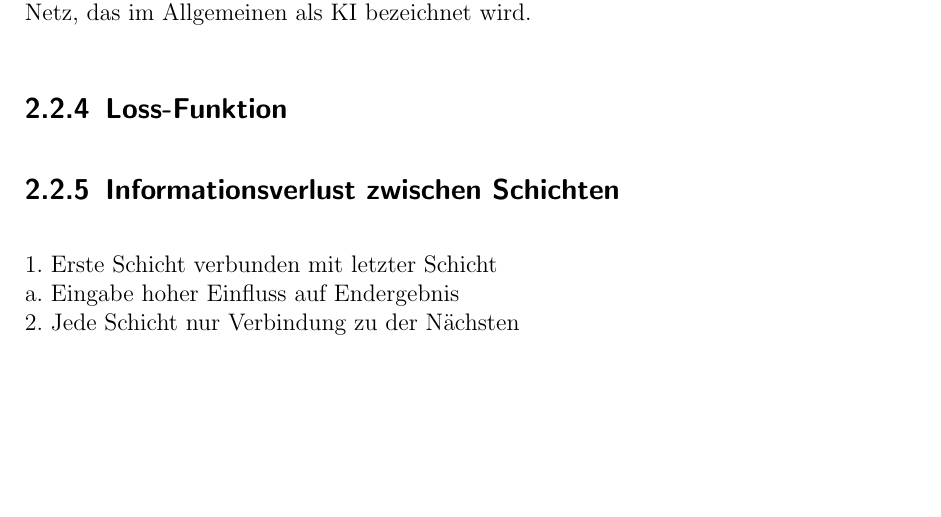
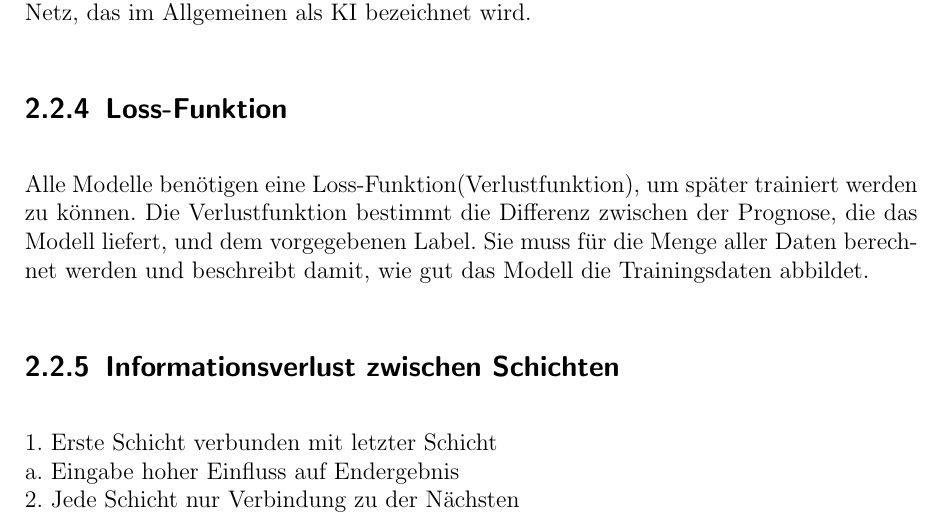
Before and after one commit to Moedav/ki-bias-seminararbeit, a LaTeX thesis (thesis.tex): part of page 11 of 30, cut so that both start at the same text, the shorter picture padded with empty space. Compiled offline with pdfLaTeX.

Commit message:
Loss Funktion kurz beschrieben

```diff
--- a/thesis.tex
+++ b/thesis.tex
@@ -306,8 +306,14 @@ Neuronale Netze sind für Menschen ab einer gewissen Größe nicht mehr nachvoll
 Um eine Aufgabe, wie 'Gesicht in Bild erkennen', zu trainieren, wird nicht nur ein Netz mit Zufallswerten und Verbindungen generiert sondern tausende. Alle werden mit den gleichen Testdaten geprüft und für jedes Netz ein Mittelwert über die Korrektheit der Antworten erstellt. Da alle Netze Initial mit Zufallswerten belegt sind, haben die meisten Netze eine Erfolgsrate von ca. 50 Prozent. Die Netze mit den höchsten Erfolgsraten, mit beispielsweise mehr als 60 Prozent, werden behalten, der Rest wird verworfen. Die erfolgreichsten Netze werden mehrfach kopiert und bei jedem Kopiervorgang individuell leicht verändert und erneut getestet. Die Besten werden wieder genommen und leicht modifiziert kopiert und schlechteren verworfen.
 \\\\
 Nach einer gewissen Anzahl an Iterationen entscheidet das Netz nicht mehr willkürlich, sondern scheint intelligent die Aufgabe zu lösen. Dieser Iterationsschritt kann unendlich oft laufen, jedoch empfiehl es sich, je nach Anwendungsfall, ab einer gewissen Erfolgsrate das Training zu beenden oder neue Trainings- und Testdaten zu verwenden. Als Ergebnis des Prozesses erhält man durch Deep Learning ein trainiertes künstliches neuronales Netz, das im Allgemeinen als KI bezeichnet wird.
+
 \subsection{Loss-Funktion}
+\label{section:lossFunction}
+
+Alle Modelle benötigen eine Loss-Funktion(Verlustfunktion), um später trainiert werden zu können. Die Verlustfunktion bestimmt die Differenz zwischen der Prognose, die das Modell liefert, und dem vorgegebenen Label. Sie muss für die Menge aller Daten berechnet werden und beschreibt damit, wie gut das Modell die Trainingsdaten abbildet.
+% Schreiben
 %https://www.ai-united.de/arbeitsweise-eines-neuronalen-netzwerkes-algorithmen-training-aktivierungs-und-verlustfunktionen/
+%https://www.sigs-datacom.de/trendletter/2018-06/12-werkzeugneutrale-einfuehrung-in-maschinelles-lernen.html
 \subsection{Informationsverlust zwischen Schichten}
 1.	Erste Schicht verbunden mit letzter Schicht\\
 	a.	Eingabe hoher Einfluss auf Endergebnis\\
```
Also changed, not shown: thesis.pdf, thesis.tex (1 more changed lines).
